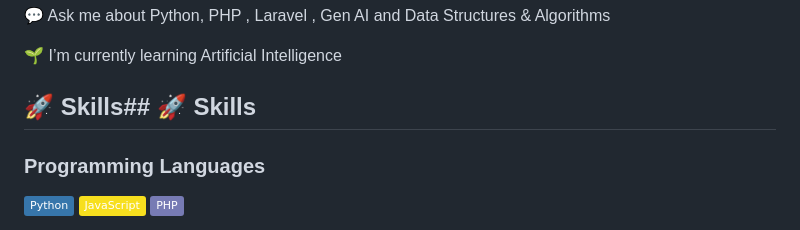
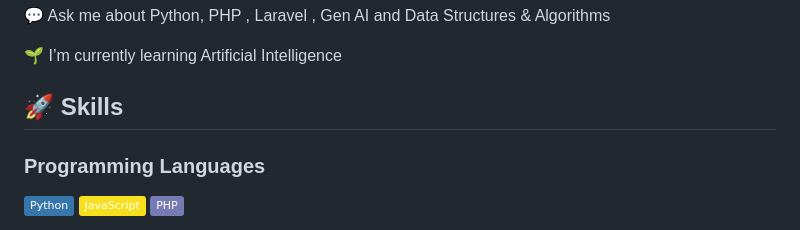
Before and after one commit to raeshmakr/raeshmakr, a Markdown page: README.md, the part around the change printed below. Rendered like a GitHub page; badges without logos.

```diff
--- a/README.md
+++ b/README.md
@@ -5,7 +5,7 @@
 💬 Ask me about Python, PHP , Laravel , Gen AI and Data Structures & Algorithms
 
 🌱 I’m currently learning Artificial Intelligence
-## 🚀 Skills## 🚀 Skills
+## 🚀 Skills
 
 ### Programming Languages
  ![Python](https://img.shields.io/badge/-Python-3776AB?style=flat&logo=python&logoColor=white) ![JavaScript](https://img.shields.io/badge/-JavaScript-F7DF1E?style=flat&logo=javascript&logoColor=black) ![PHP](https://img.shields.io/badge/-PHP-777BB4?style=flat&logo=php&logoColor=white)
```
Also changed, not shown: other parts of README.md (+2 -1 lines).
